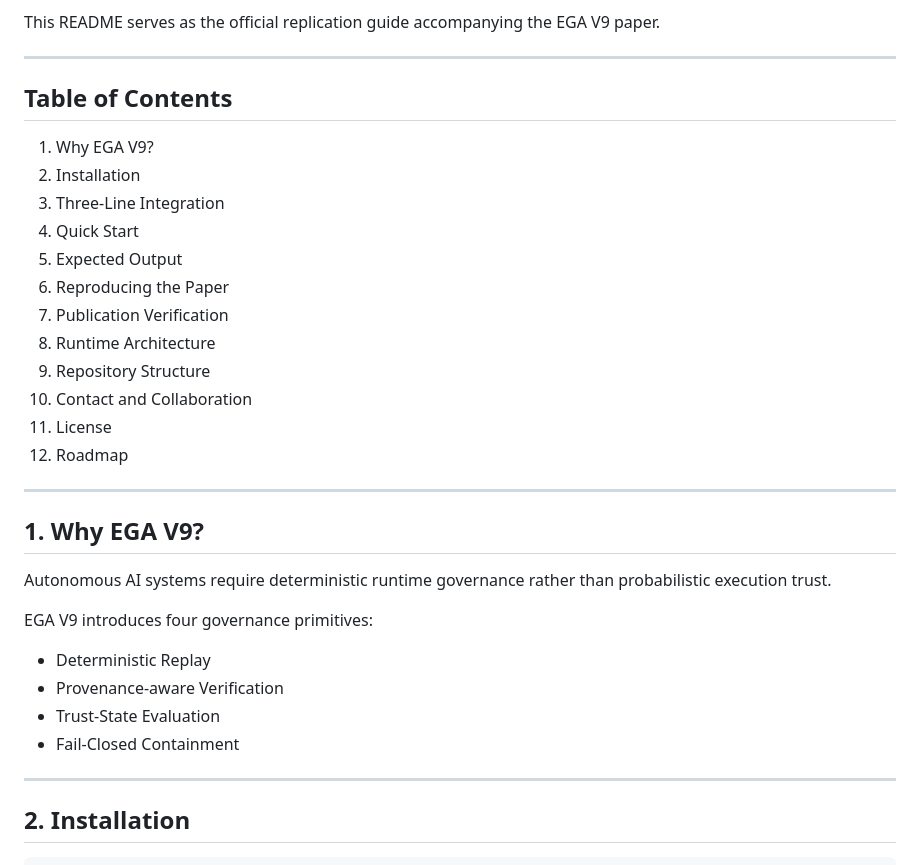
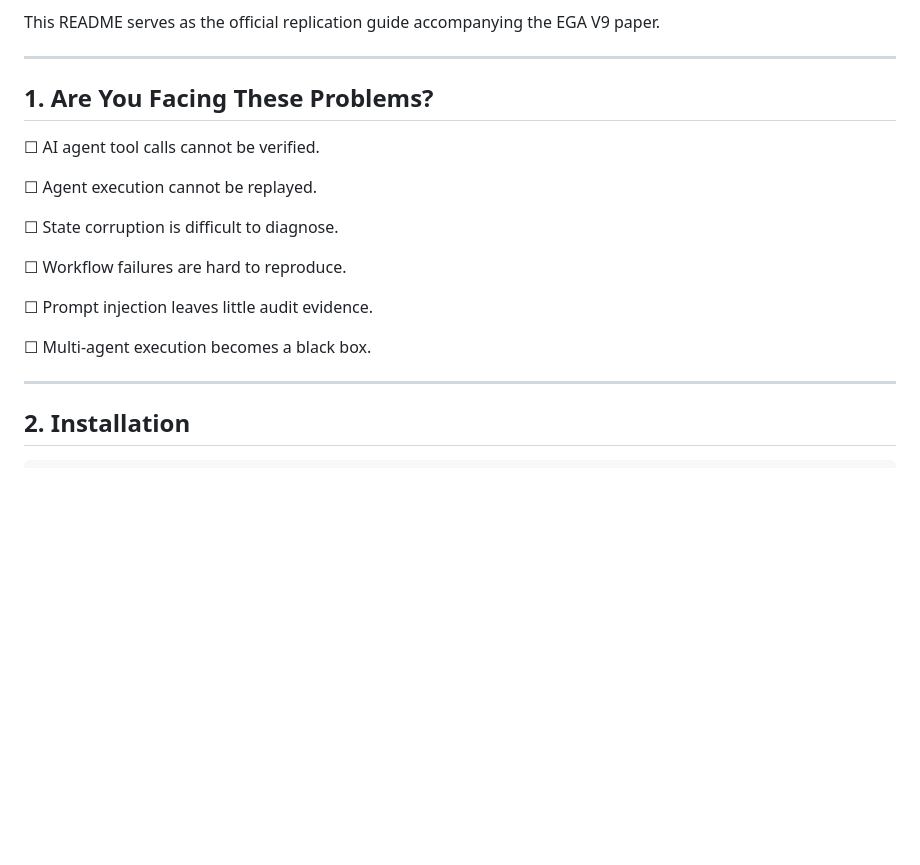
Before and after one commit to paibyun9/EGA-V9, a Markdown page: README.md, the part around the change. GitHub-like rendering; blank space fills up the shorter version.

```diff
--- a/README.md
+++ b/README.md
@@ -13,34 +13,19 @@ EGA V9 paper.
 
 ------------------------------------------------------------------------
 
-## Table of Contents
+## 1. Are You Facing These Problems?
 
-1.  Why EGA V9?
-2.  Installation
-3.  Three-Line Integration
-4.  Quick Start
-5.  Expected Output
-6.  Reproducing the Paper
-7.  Publication Verification
-8.  Runtime Architecture
-9.  Repository Structure
-10. Contact and Collaboration
-11. License
-12. Roadmap
+☐ AI agent tool calls cannot be verified.
 
-------------------------------------------------------------------------
+☐ Agent execution cannot be replayed.
 
-## 1. Why EGA V9?
+☐ State corruption is difficult to diagnose.
 
-Autonomous AI systems require deterministic runtime governance rather
-than probabilistic execution trust.
+☐ Workflow failures are hard to reproduce.
 
-EGA V9 introduces four governance primitives:
+☐ Prompt injection leaves little audit evidence.
 
--   Deterministic Replay
--   Provenance-aware Verification
--   Trust-State Evaluation
--   Fail-Closed Containment
+☐ Multi-agent execution becomes a black box.
 
 ------------------------------------------------------------------------
 
```
